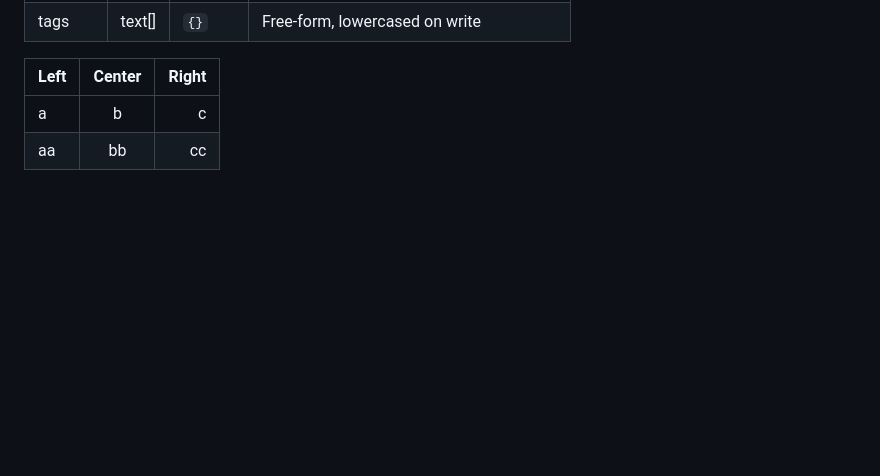
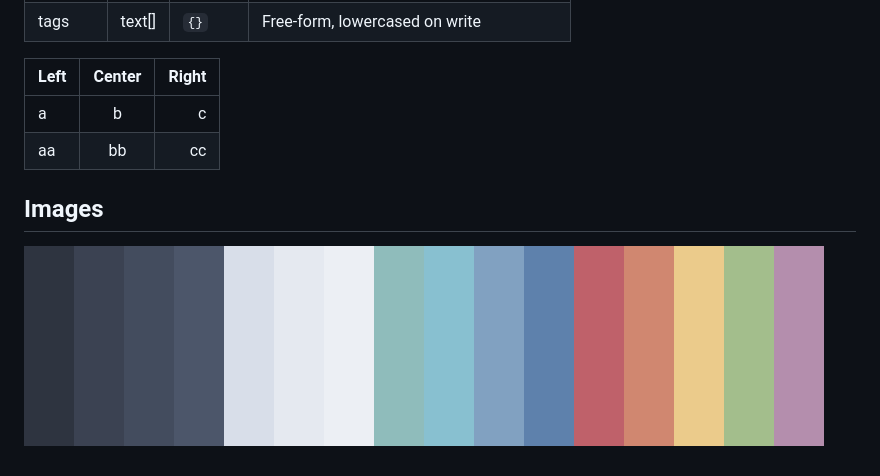
Before and after one commit to michaelgilch/doc-converter, a Markdown page: markdown-test.md, the part around the change. Drawn GitHub-style; pictures changed too: nord-bars.png (added); blank space fills up the shorter version.

Commit message:
Add image style

```diff
--- a/markdown-test.md
+++ b/markdown-test.md
@@ -76,3 +76,7 @@ This is body text to confirm spacing above and below.
 |:-----|:------:|------:|
 | a    |   b    |     c |
 | aa   |   bb   |    cc |
+
+## Images
+
+![Nord Theme Color Gradient](nord-bars.png)
```
Also changed, not shown: 1 other file.
